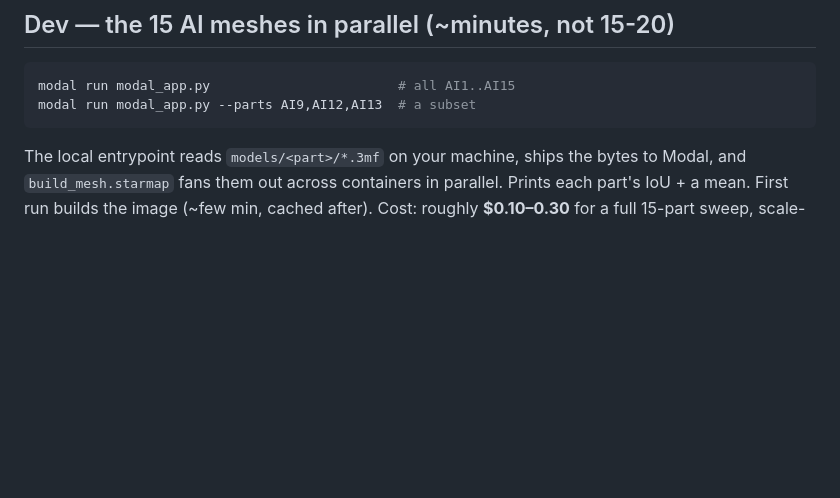
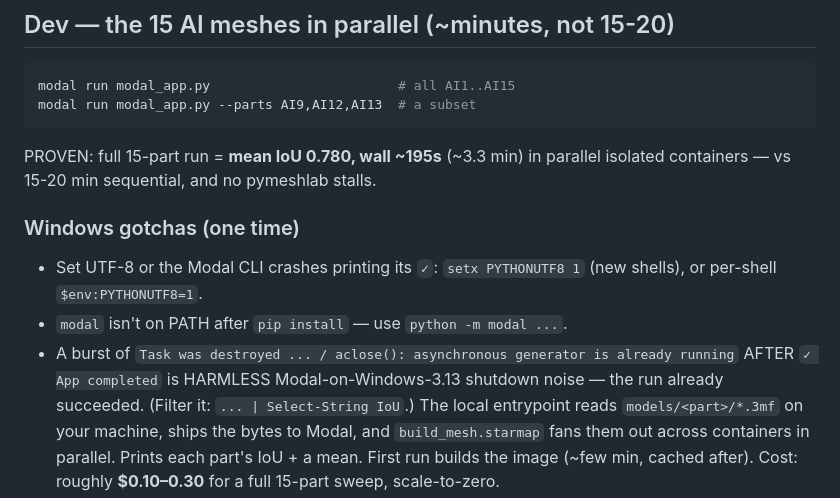
Before and after one commit to TrentIndeed/meshToParametric, a Markdown page: docs/MODAL_DEPLOY.md, the part around the change. GitHub-like rendering; blank space fills up the shorter version.

Commit message:
Modal validated end-to-end: full 15-part run in ~195s, mean IoU 0.780
Ran on a real account: all 15 AI parts in parallel isolated containers, wall
195s (~3.3 min) vs 15-20 min sequential, no pymeshlab stalls. Also the final
validation of the alpha-wrap-before-voxel change across the full set — mean
0.780 (flat vs baseline), AI12 0.58->0.77 (round-hole win), AI13 0.555 (no
regression). Doc the Windows gotchas (PYTHONUTF8 for the CLI ✓, python -m modal,
harmless async-shutdown noise).

Co-Authored-By: Claude Opus 4.8 (1M context) <noreply@anthropic.com>

````diff
--- a/docs/MODAL_DEPLOY.md
+++ b/docs/MODAL_DEPLOY.md
@@ -16,6 +16,16 @@ modal setup          # authenticate in the browser
 modal run modal_app.py                        # all AI1..AI15
 modal run modal_app.py --parts AI9,AI12,AI13  # a subset
 ```
+PROVEN: full 15-part run = **mean IoU 0.780, wall ~195s** (~3.3 min) in parallel
+isolated containers — vs 15-20 min sequential, and no pymeshlab stalls.
+
+### Windows gotchas (one time)
+- Set UTF-8 or the Modal CLI crashes printing its `✓`:
+  `setx PYTHONUTF8 1`  (new shells), or per-shell `$env:PYTHONUTF8=1`.
+- `modal` isn't on PATH after `pip install` — use `python -m modal ...`.
+- A burst of `Task was destroyed ... / aclose(): asynchronous generator is
+  already running` AFTER `✓ App completed` is HARMLESS Modal-on-Windows-3.13
+  shutdown noise — the run already succeeded. (Filter it: `... | Select-String IoU`.)
 The local entrypoint reads `models/<part>/*.3mf` on your machine, ships the bytes
 to Modal, and `build_mesh.starmap` fans them out across containers in parallel.
 Prints each part's IoU + a mean. First run builds the image (~few min, cached
````
